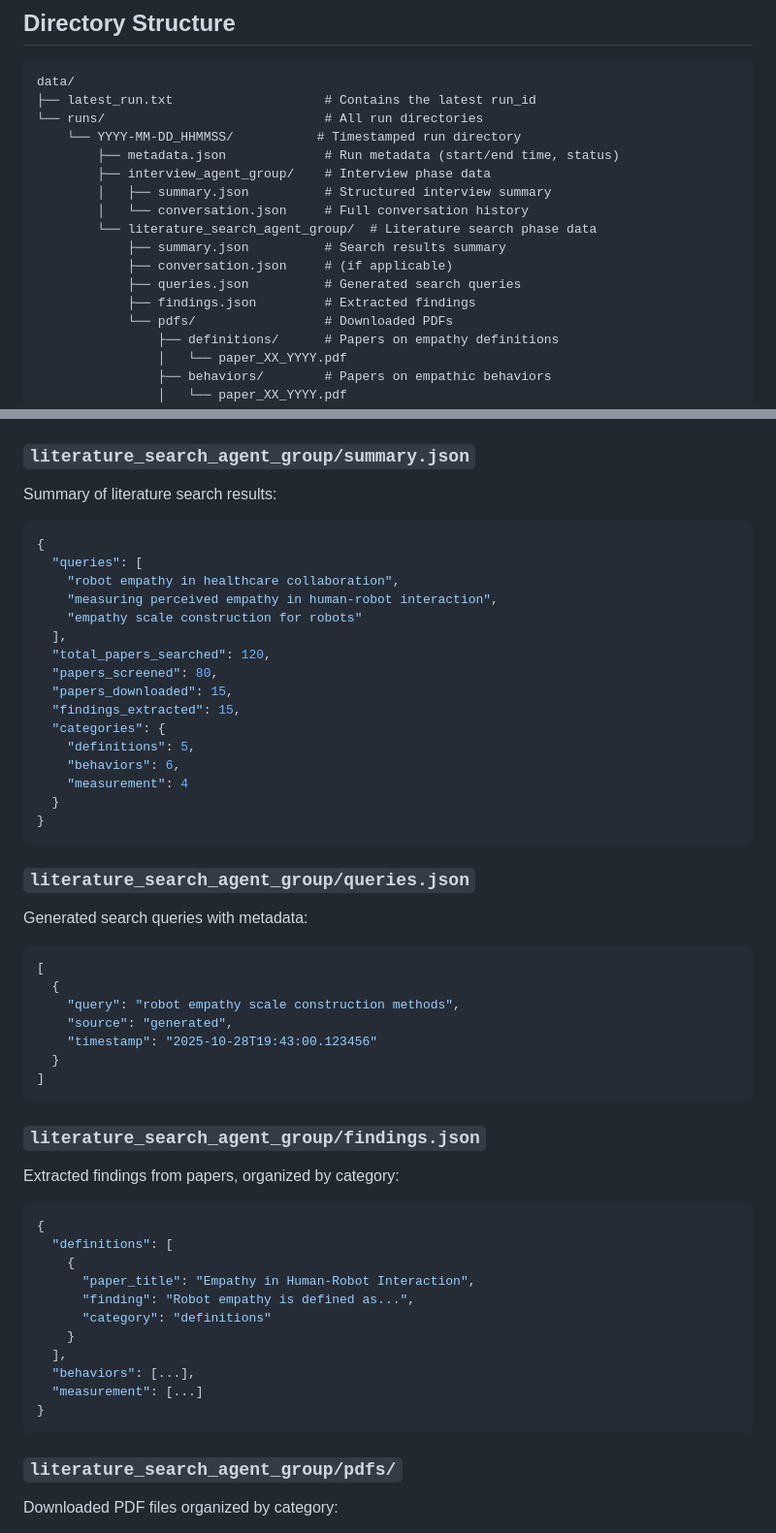
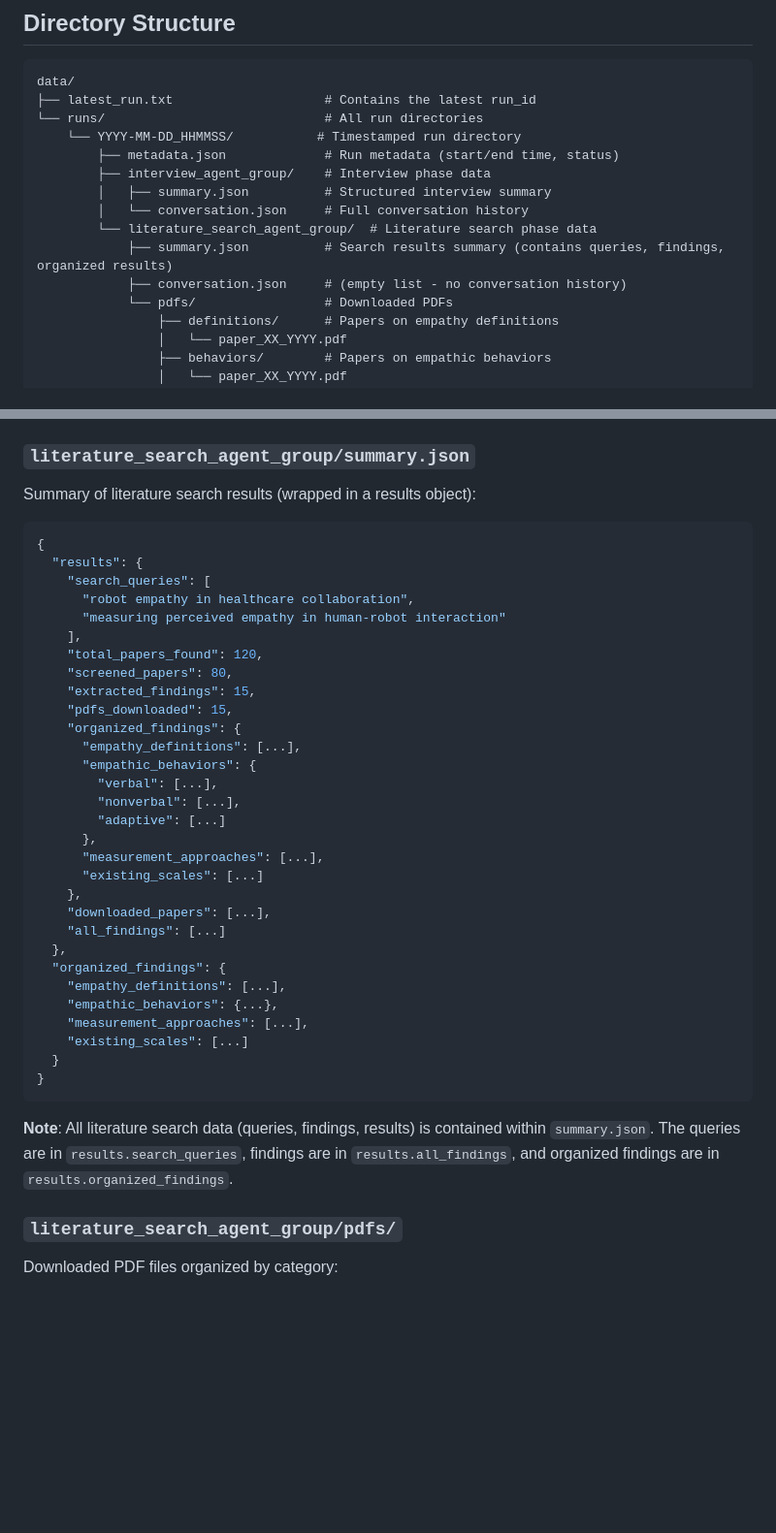
Before and after one commit to PayneLeee/EmpathyScale, a Markdown page: docs/DATA_STORAGE.md, 2 parts joined by grey strips. Shown: that part at 97% size. Rendered like a GitHub page; blank space fills up the shorter version.

Commit message:
Fix documentation inconsistencies: correct method names, data structures, and file organization to match actual code

````diff
--- a/docs/DATA_STORAGE.md
+++ b/docs/DATA_STORAGE.md
@@ -22,10 +22,8 @@ data/
         │   ├── summary.json          # Structured interview summary
         │   └── conversation.json     # Full conversation history
         └── literature_search_agent_group/  # Literature search phase data
-            ├── summary.json          # Search results summary
-            ├── conversation.json     # (if applicable)
-            ├── queries.json          # Generated search queries
-            ├── findings.json         # Extracted findings
+            ├── summary.json          # Search results summary (contains queries, findings, organized results)
+            ├── conversation.json     # (empty list - no conversation history)
             └── pdfs/                 # Downloaded PDFs
                 ├── definitions/      # Papers on empathy definitions
                 │   └── paper_XX_YYYY.pdf
@@ -120,58 +118,42 @@ Complete conversation history as an array of message objects:
 
 ### `literature_search_agent_group/summary.json`
 
-Summary of literature search results:
+Summary of literature search results (wrapped in a results object):
 
 ```json
 {
-  "queries": [
-    "robot empathy in healthcare collaboration",
-    "measuring perceived empathy in human-robot interaction",
-    "empathy scale construction for robots"
-  ],
-  "total_papers_searched": 120,
-  "papers_screened": 80,
-  "papers_downloaded": 15,
-  "findings_extracted": 15,
-  "categories": {
-    "definitions": 5,
-    "behaviors": 6,
-    "measurement": 4
+  "results": {
+    "search_queries": [
+      "robot empathy in healthcare collaboration",
+      "measuring perceived empathy in human-robot interaction"
+    ],
+    "total_papers_found": 120,
+    "screened_papers": 80,
+    "extracted_findings": 15,
+    "pdfs_downloaded": 15,
+    "organized_findings": {
+      "empathy_definitions": [...],
+      "empathic_behaviors": {
+        "verbal": [...],
+        "nonverbal": [...],
+        "adaptive": [...]
+      },
+      "measurement_approaches": [...],
+      "existing_scales": [...]
+    },
+    "downloaded_papers": [...],
+    "all_findings": [...]
+  },
+  "organized_findings": {
+    "empathy_definitions": [...],
+    "empathic_behaviors": {...},
+    "measurement_approaches": [...],
+    "existing_scales": [...]
   }
 }
 ```
 
-### `literature_search_agent_group/queries.json`
-
-Generated search queries with metadata:
-
-```json
-[
-  {
-    "query": "robot empathy scale construction methods",
-    "source": "generated",
-    "timestamp": "2025-10-28T19:43:00.123456"
-  }
-]
-```
-
-### `literature_search_agent_group/findings.json`
-
-Extracted findings from papers, organized by category:
-
-```json
-{
-  "definitions": [
-    {
-      "paper_title": "Empathy in Human-Robot Interaction",
-      "finding": "Robot empathy is defined as...",
-      "category": "definitions"
-    }
-  ],
-  "behaviors": [...],
-  "measurement": [...]
-}
-```
+**Note**: All literature search data (queries, findings, results) is contained within `summary.json`. The queries are in `results.search_queries`, findings are in `results.all_findings`, and organized findings are in `results.organized_findings`.
 
 ### `literature_search_agent_group/pdfs/`
 
````
Also changed, not shown: docs/ARCHITECTURE.md (+1 -1 lines), docs/WORKFLOW.md (+12 -8 lines).
